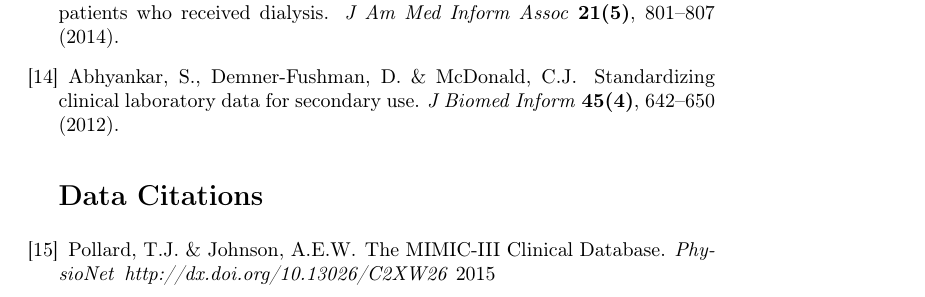
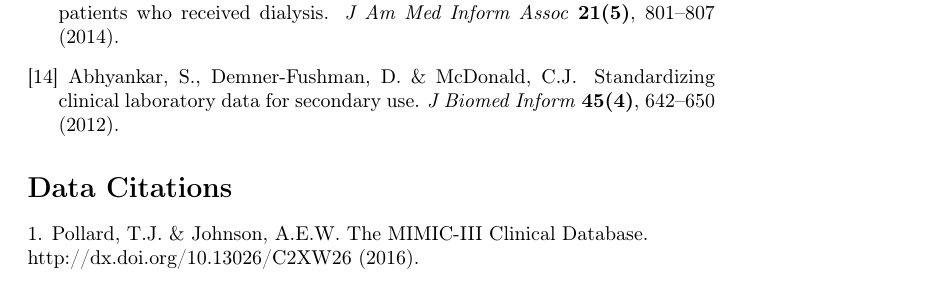
Before and after one commit to MIT-LCP/mimic-iii-paper, a LaTeX paper (main.tex): part of page 14 of 14, cut so that both start at the same text. Compiled offline with pdfLaTeX.

Commit message:
Update data citation. Ref #17

```diff
--- a/main.tex
+++ b/main.tex
@@ -703,18 +703,14 @@ among U.S. Non-federal Acute Care Hospitals}}.
   \textbf{\bibinfo{volume}{45(4)}}, \bibinfo{pages}{642--650}
   (\bibinfo{year}{2012}).
 
+\end{thebibliography}
+
 \section*{Data Citations}
 
 % Bibliographic information for the data records described in the manuscript.
 
 % TP: response to reviewers. Update mimic reference.
 
-\bibitem{mimic-iii}
-\bibinfo{author}{Pollard, T.J.} \& \bibinfo{author}{Johnson, A.E.W.}
-\newblock \bibinfo{title}{{The MIMIC-III Clinical Database.}}
-\newblock \emph{\bibinfo{journal}{PhysioNet}}
-\newblock \emph{\bibinfo{url}{http://dx.doi.org/10.13026/C2XW26}}
-\bibinfo{year}{2015}
-\end{thebibliography}
+1. Pollard, T.J. \& Johnson, A.E.W. The MIMIC-III Clinical Database. \\ http://dx.doi.org/10.13026/C2XW26 (2016).
 
 \end{document}
```
Also changed, not shown: main.tex (2 more changed lines).
